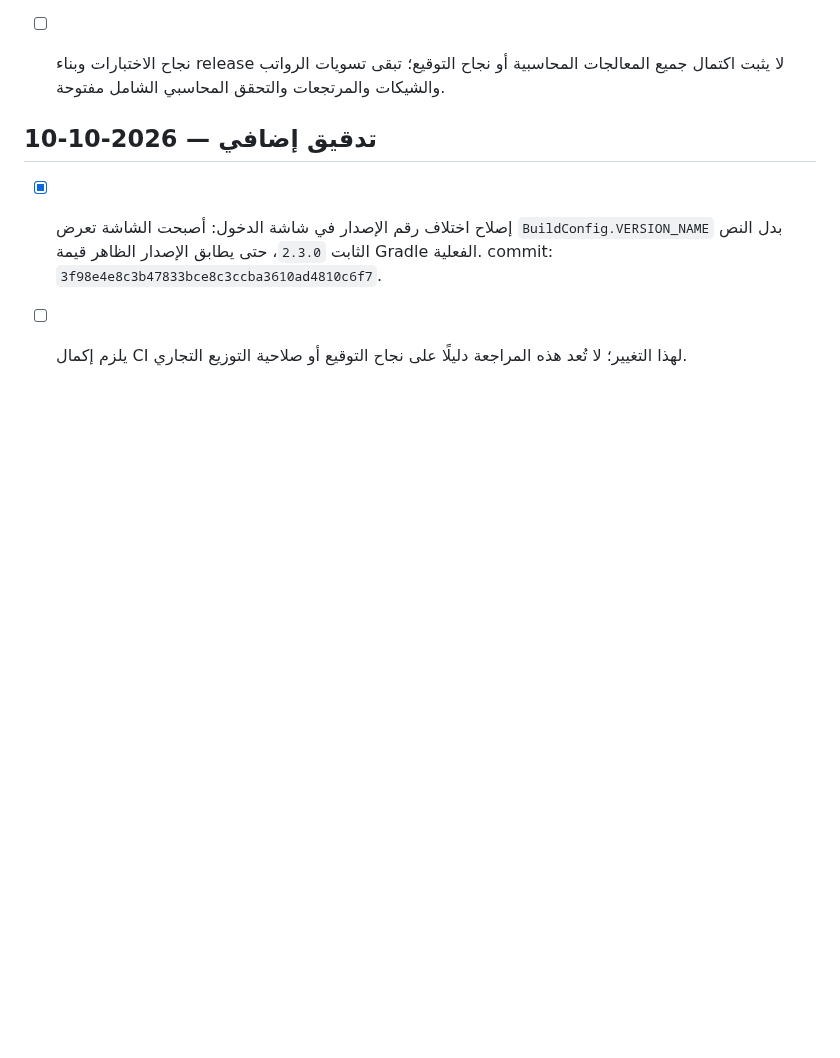
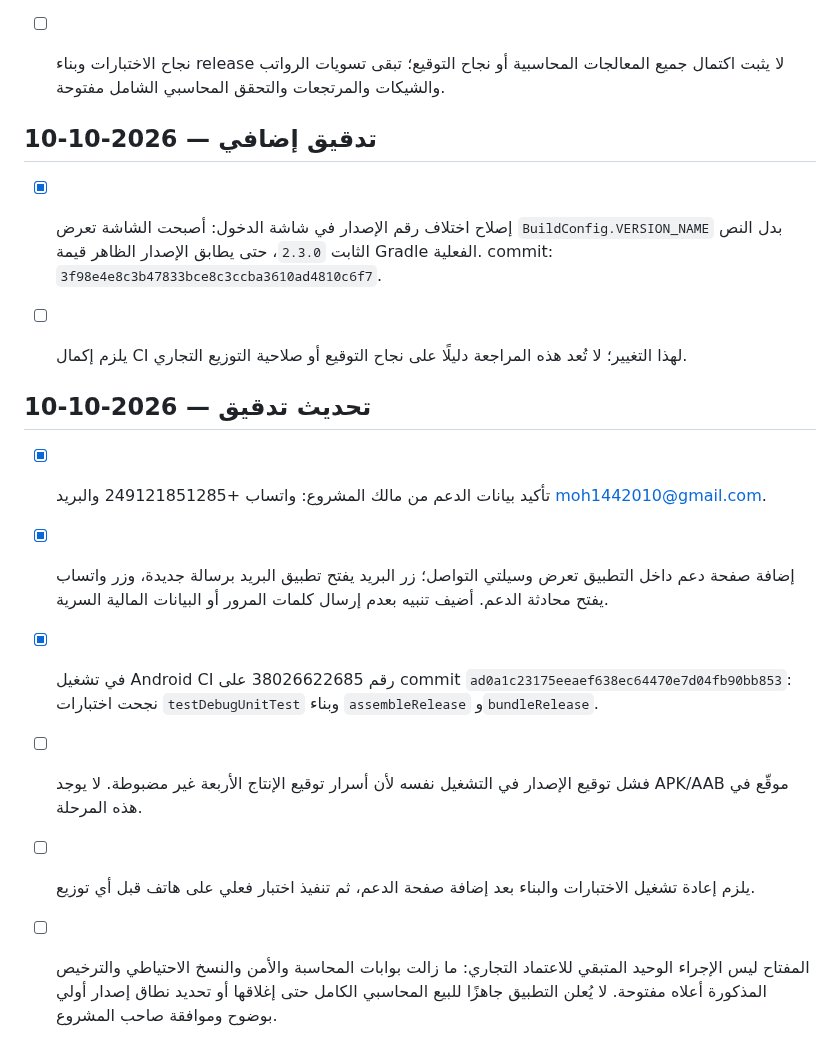
Before and after one commit to moh1442010-arch/smart-encyclopedias-platform, a Markdown page: docs/PRODUCTION-READINESS-ROADMAP.md, the part around the change. Drawn GitHub-style; blank space fills up the shorter version.

Commit message:
Record confirmed support channels and release gate status

```diff
--- a/docs/PRODUCTION-READINESS-ROADMAP.md
+++ b/docs/PRODUCTION-READINESS-ROADMAP.md
@@ -75,3 +75,13 @@
 
 - [x] إصلاح اختلاف رقم الإصدار في شاشة الدخول: أصبحت الشاشة تعرض `BuildConfig.VERSION_NAME` بدل النص الثابت `2.3.0`، حتى يطابق الإصدار الظاهر قيمة Gradle الفعلية. commit: `3f98e4e8c3b47833bce8c3ccba3610ad4810c6f7`.
 - [ ] يلزم إكمال CI لهذا التغيير؛ لا تُعد هذه المراجعة دليلًا على نجاح التوقيع أو صلاحية التوزيع التجاري.
+
+
+## تحديث تدقيق — 2026-10-10
+
+- [x] تأكيد بيانات الدعم من مالك المشروع: واتساب +249121851285 والبريد moh1442010@gmail.com.
+- [x] إضافة صفحة دعم داخل التطبيق تعرض وسيلتي التواصل؛ زر البريد يفتح تطبيق البريد برسالة جديدة، وزر واتساب يفتح محادثة الدعم. أضيف تنبيه بعدم إرسال كلمات المرور أو البيانات المالية السرية.
+- [x] في تشغيل Android CI رقم 38026622685 على commit `ad0a1c23175eeaef638ec64470e7d04fb90bb853`: نجحت اختبارات `testDebugUnitTest` وبناء `assembleRelease` و`bundleRelease`.
+- [ ] فشل توقيع الإصدار في التشغيل نفسه لأن أسرار توقيع الإنتاج الأربعة غير مضبوطة. لا يوجد APK/AAB موقّع في هذه المرحلة.
+- [ ] يلزم إعادة تشغيل الاختبارات والبناء بعد إضافة صفحة الدعم، ثم تنفيذ اختبار فعلي على هاتف قبل أي توزيع.
+- [ ] المفتاح ليس الإجراء الوحيد المتبقي للاعتماد التجاري: ما زالت بوابات المحاسبة والأمن والنسخ الاحتياطي والترخيص المذكورة أعلاه مفتوحة. لا يُعلن التطبيق جاهزًا للبيع المحاسبي الكامل حتى إغلاقها أو تحديد نطاق إصدار أولي بوضوح وموافقة صاحب المشروع.
```
